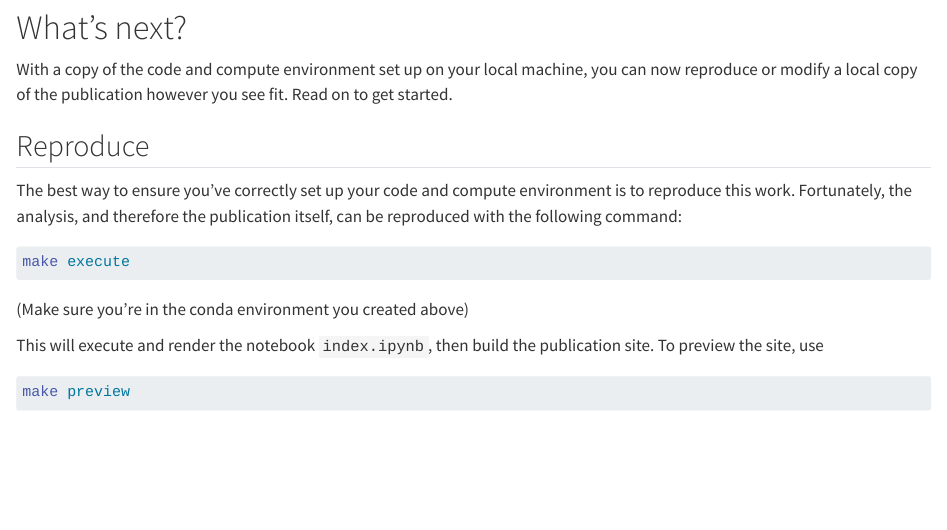
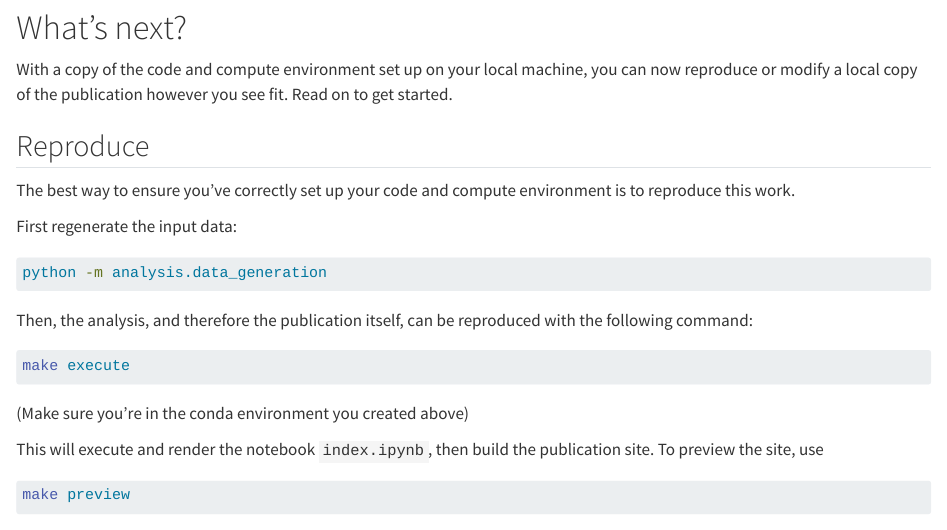
Before and after one commit to Arcadia-Science/world-model-orbits, a Quarto document (pages/SETUP.qmd): the page in a window 1100 px wide, from 890 px down. Rendered offline with R 4.5, knitr and Pandoc in place of Quarto, with nearby package versions; drawn as R Markdown's standard HTML page in place of the format the file asks for.

````diff
--- a/pages/SETUP.qmd
+++ b/pages/SETUP.qmd
@@ -49,7 +49,14 @@
 
 ## Reproduce
 
-The best way to ensure you've correctly set up your code and compute environment is to reproduce this work. Fortunately, the analysis, and therefore the publication itself, can be reproduced with the following command:
+The best way to ensure you've correctly set up your code and compute environment is to reproduce this work.
+
+First regenerate the input data:
+
+```bash
+python -m analysis.data_generation
+```
+Then, the analysis, and therefore the publication itself, can be reproduced with the following command:
 
 ```bash
 make execute
````
Also changed, not shown: README.md.
